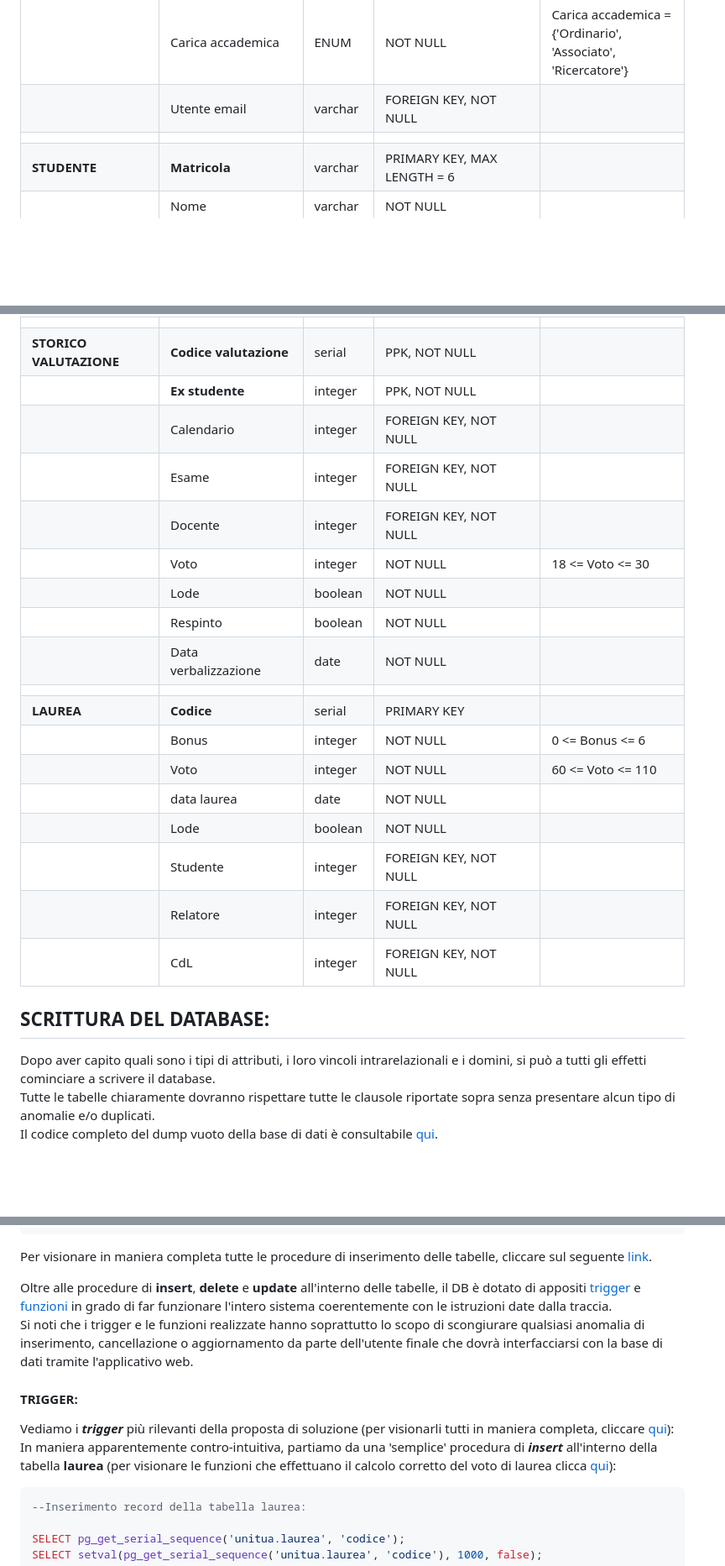
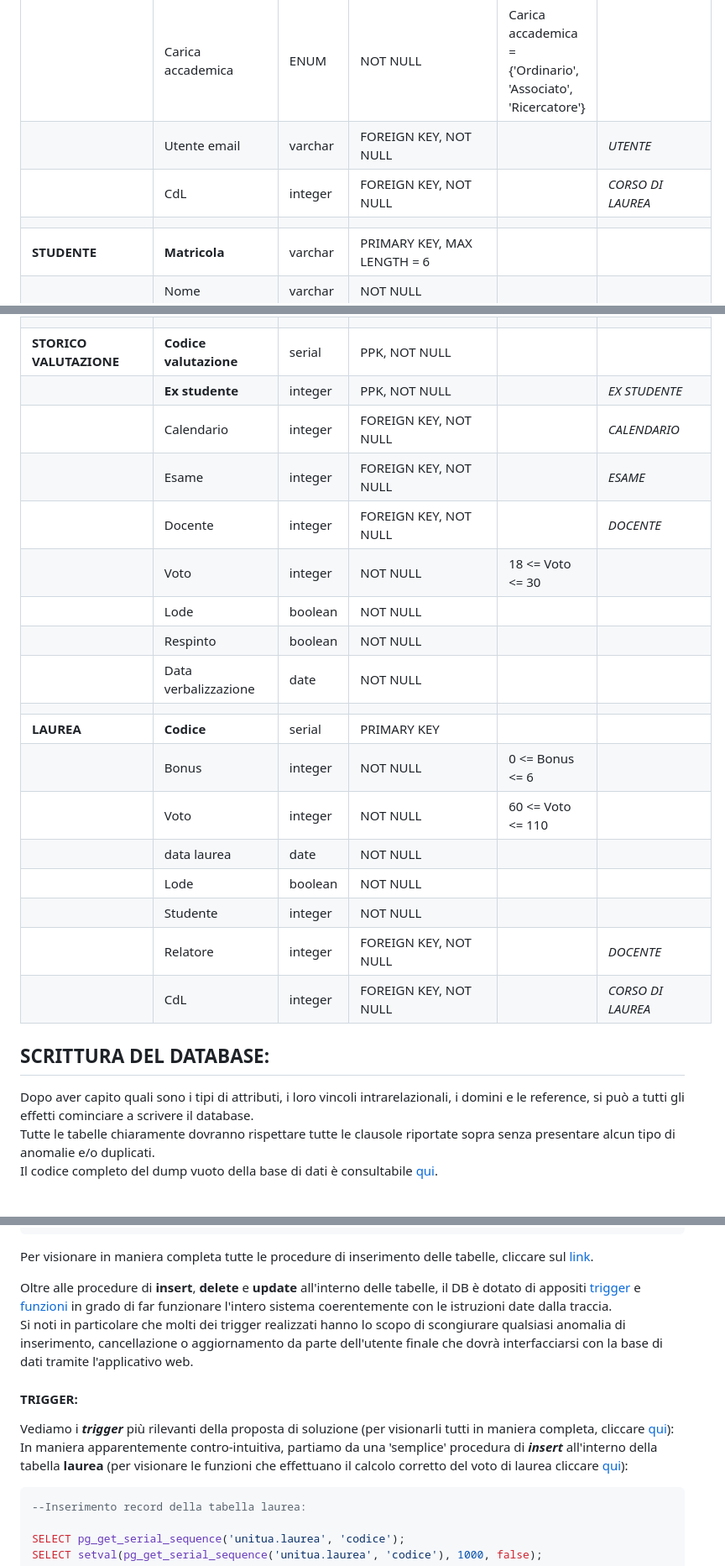
Before and after one commit to AndreaGalliano/BDLab-Project, a Markdown page: documentazione/documentazione.md, 3 parts joined by grey strips. Shown at 84% size. GitHub-like rendering; blank space fills up the shorter version.

````diff
--- a/documentazione/documentazione.md
+++ b/documentazione/documentazione.md
@@ -120,7 +121,8 @@ Oltre a questo, è buona prassi definire ragionevolmente anche i tipi di dato di
 |            |Sesso|ENUM|NOT NULL|Sesso = {'M', 'F', 'Non specificato'} |
 |            |Cellulare|varchar|NOT NULL, UNIQUE, MAX_LENGTH = 10|
 |            |Carica accademica|ENUM|NOT NULL|Carica accademica = {'Ordinario', 'Associato', 'Ricercatore'}|
-|            |Utente email|varchar|FOREIGN KEY, NOT NULL|
+|            |Utente email|varchar|FOREIGN KEY, NOT NULL|   |*UTENTE*
+|            |CdL|integer|FOREIGN KEY, NOT NULL|    |*CORSO DI LAUREA*
 |   |   |   |   |
 |**STUDENTE**|**Matricola**|varchar|PRIMARY KEY, MAX LENGTH = 6|
 |            |Nome|varchar|NOT NULL|
@@ -185,26 +189,26 @@ Oltre a questo, è buona prassi definire ragionevolmente anche i tipi di dato di
 |               |Data verbalizzazione|date|NOT NULL|
 |   |   |   |   |
 |**STORICO VALUTAZIONE**|**Codice valutazione**|serial|PPK, NOT NULL|
-|                       |**Ex studente**|integer|PPK, NOT NULL|
-|                       |Calendario|integer|FOREIGN KEY, NOT NULL|
-|                       |Esame|integer|FOREIGN KEY, NOT NULL|
-|                       |Docente|integer|FOREIGN KEY, NOT NULL|
+|                       |**Ex studente**|integer|PPK, NOT NULL|     |*EX STUDENTE*|
+|                       |Calendario|integer|FOREIGN KEY, NOT NULL|  |*CALENDARIO*|
+|                       |Esame|integer|FOREIGN KEY, NOT NULL|   |*ESAME*|
+|                       |Docente|integer|FOREIGN KEY, NOT NULL|     |*DOCENTE*|
 |                       |Voto|integer|NOT NULL|18 <= Voto <= 30|
 |                       |Lode|boolean|NOT NULL|
 |                       |Respinto|boolean|NOT NULL|
 |                       |Data verbalizzazione|date|NOT NULL|
-|   |   |   |   |
+|                       |   |   |   |
 |**LAUREA**|**Codice**|serial|PRIMARY KEY|
 |          |Bonus|integer|NOT NULL|0 <= Bonus <= 6|
 |          |Voto|integer|NOT NULL|60 <= Voto <= 110|
 |          |data laurea|date|NOT NULL|
 |          |Lode|boolean|NOT NULL|
-|          |Studente|integer|FOREIGN KEY, NOT NULL|
-|          |Relatore|integer|FOREIGN KEY, NOT NULL|
-|          |CdL|integer|FOREIGN KEY, NOT NULL|
+|          |Studente|integer|NOT NULL|
+|          |Relatore|integer|FOREIGN KEY, NOT NULL|     |*DOCENTE*|
+|          |CdL|integer|FOREIGN KEY, NOT NULL|      |*CORSO DI LAUREA*|
 
 ## SCRITTURA DEL DATABASE:
-Dopo aver capito quali sono i tipi di attributi, i loro vincoli intrarelazionali e i domini, si può a tutti gli effetti cominciare a scrivere il database.
+Dopo aver capito quali sono i tipi di attributi, i loro vincoli intrarelazionali, i domini e le reference, si può a tutti gli effetti cominciare a scrivere il database.
 Tutte le tabelle chiaramente dovranno rispettare tutte le clausole riportate sopra senza presentare alcun tipo di anomalie e/o duplicati.
 Il codice completo del dump vuoto della base di dati è consultabile [qui](../database/unitua.sql).
 <br>
@@ -289,14 +293,14 @@ END;
 $$ LANGUAGE plpgsql;
 ```
 
-Per visionare in maniera completa tutte le procedure di inserimento delle tabelle, cliccare sul seguente [link](../database/unitua_popolazione_tabelle.sql).
+Per visionare in maniera completa tutte le procedure di inserimento delle tabelle, cliccare sul [link](../database/unitua_popolazione_tabelle.sql).
 
 Oltre alle procedure di __insert__, __delete__ e __update__ all'interno delle tabelle, il DB è dotato di appositi [trigger](#trigger) e [funzioni](#funzioni) in grado di far funzionare l'intero sistema coerentemente con le istruzioni date dalla traccia.
-Si noti che i trigger e le funzioni realizzate hanno soprattutto lo scopo di scongiurare qualsiasi anomalia di inserimento, cancellazione o aggiornamento da parte dell'utente finale che dovrà interfacciarsi con la base di dati tramite l'applicativo web.
+Si noti in particolare che molti dei trigger realizzati hanno lo scopo di scongiurare qualsiasi anomalia di inserimento, cancellazione o aggiornamento da parte dell'utente finale che dovrà interfacciarsi con la base di dati tramite l'applicativo web.
 
 #### TRIGGER:
 Vediamo i __*trigger*__ più rilevanti della proposta di soluzione (per visionarli tutti in maniera completa, cliccare [qui](../database/unitua_popolazione_tabelle.sql)):
-In maniera apparentemente contro-intuitiva, partiamo da una 'semplice' procedura di __*insert*__ all'interno della tabella __laurea__ (per visionare le funzioni che effettuano il calcolo corretto del voto di laurea clicca [qui](#funzioni)):
+In maniera apparentemente contro-intuitiva, partiamo da una 'semplice' procedura di __*insert*__ all'interno della tabella __laurea__ (per visionare le funzioni che effettuano il calcolo corretto del voto di laurea cliccare [qui](#funzioni)):
 ```SQL
 --Inserimento record della tabella laurea:
 
````
Also changed, not shown: other parts of documentazione/documentazione.md (+86 -23 lines).
